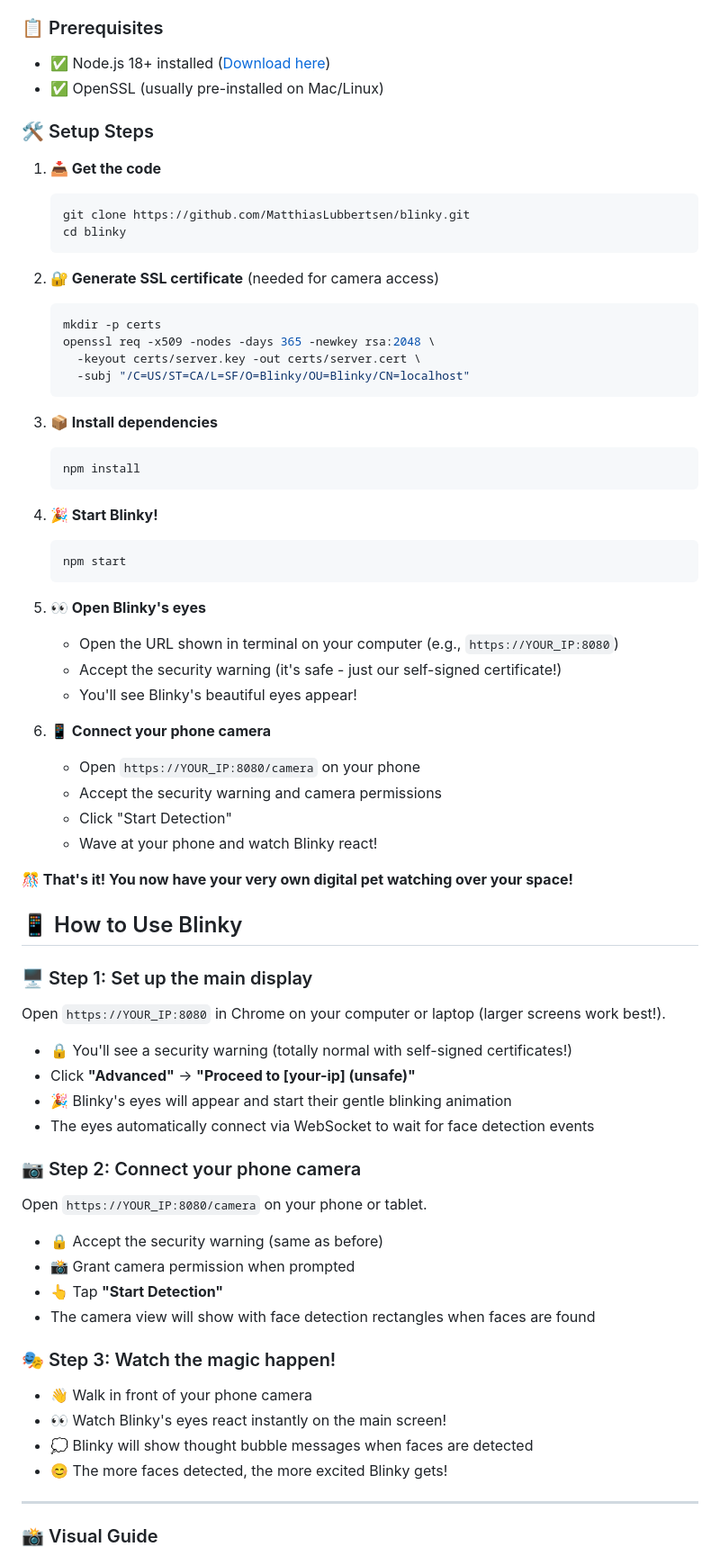
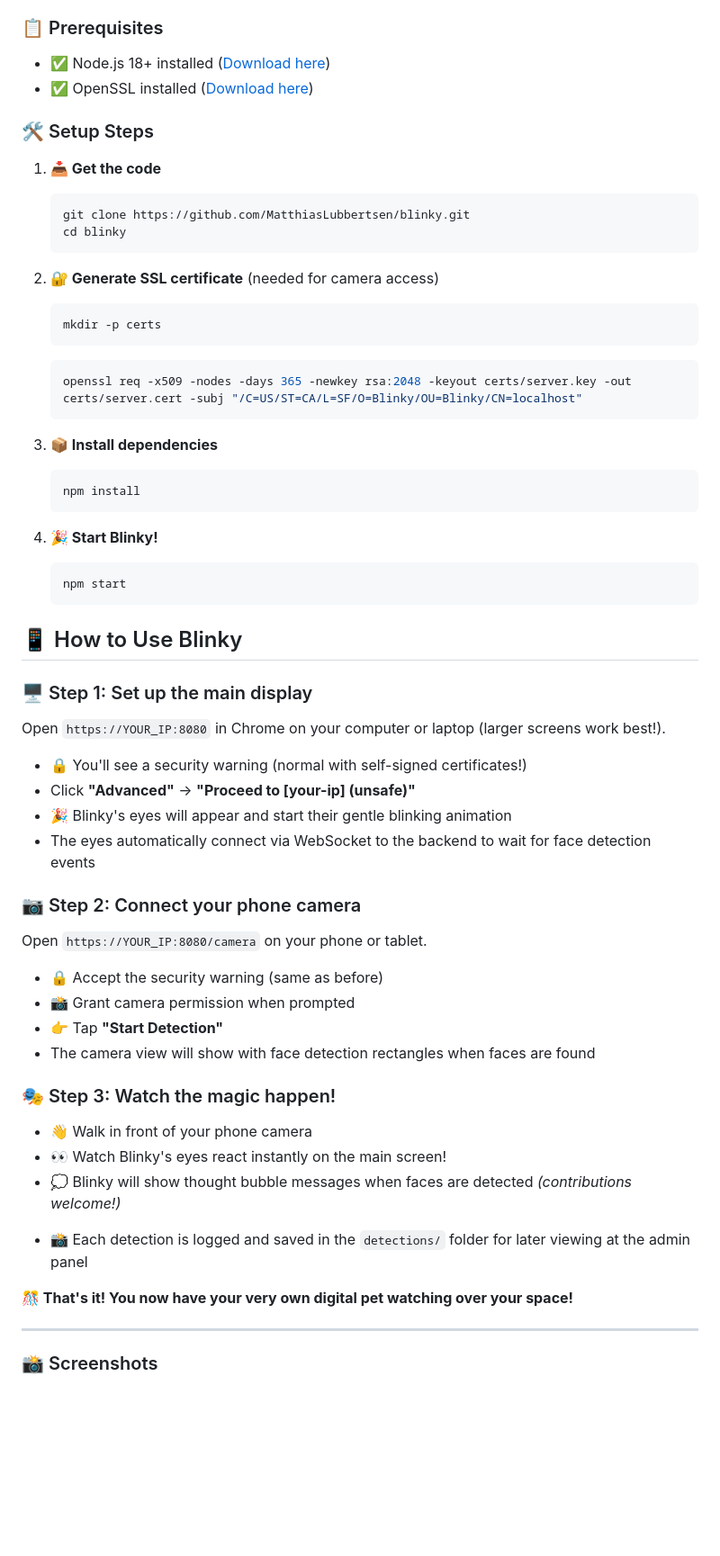
Before and after one commit to MatthiasLubbertsen/blinky, a Markdown page: README.md, the part around the change printed below. Shown: that part at 90% size. Rendered like a GitHub page; blank space fills up the shorter version.

````diff
--- a/README.md
+++ b/README.md
@@ -31,7 +45,7 @@ Ready to bring your screen to life? Follow these simple steps:
 
 ### 📋 Prerequisites
 - ✅ Node.js 18+ installed ([Download here](https://nodejs.org/))
-- ✅ OpenSSL (usually pre-installed on Mac/Linux)
+- ✅ OpenSSL installed ([Download here](https://openssl-library.org/source/))
 
 ### 🛠️ Setup Steps
 
@@ -44,9 +58,9 @@ Ready to bring your screen to life? Follow these simple steps:
 2. **🔐 Generate SSL certificate** (needed for camera access)
    ```bash
    mkdir -p certs
-   openssl req -x509 -nodes -days 365 -newkey rsa:2048 \
-     -keyout certs/server.key -out certs/server.cert \
-     -subj "/C=US/ST=CA/L=SF/O=Blinky/OU=Blinky/CN=localhost"
+   ```
+   ```bash
+   openssl req -x509 -nodes -days 365 -newkey rsa:2048 -keyout certs/server.key -out certs/server.cert -subj "/C=US/ST=CA/L=SF/O=Blinky/OU=Blinky/CN=localhost"
    ```
 
 3. **📦 Install dependencies**
@@ -59,43 +73,34 @@ Ready to bring your screen to life? Follow these simple steps:
    npm start
    ```
 
-5. **👀 Open Blinky's eyes**
-   - Open the URL shown in terminal on your computer (e.g., `https://YOUR_IP:8080`)
-   - Accept the security warning (it's safe - just our self-signed certificate!)
-   - You'll see Blinky's beautiful eyes appear!
-
-6. **📱 Connect your phone camera**
-   - Open `https://YOUR_IP:8080/camera` on your phone
-   - Accept the security warning and camera permissions
-   - Click "Start Detection"
-   - Wave at your phone and watch Blinky react!
-
-**🎊 That's it! You now have your very own digital pet watching over your space!**
 
 ## 📱 How to Use Blinky
 
 ### 🖥️ Step 1: Set up the main display
 Open `https://YOUR_IP:8080` in Chrome on your computer or laptop (larger screens work best!).
-- 🔒 You'll see a security warning (totally normal with self-signed certificates!)
+- 🔒 You'll see a security warning (normal with self-signed certificates!)
 - Click **"Advanced"** → **"Proceed to [your-ip] (unsafe)"**
 - 🎉 Blinky's eyes will appear and start their gentle blinking animation
-- The eyes automatically connect via WebSocket to wait for face detection events
+- The eyes automatically connect via WebSocket to the backend to wait for face detection events
 
 ### 📷 Step 2: Connect your phone camera
 Open `https://YOUR_IP:8080/camera` on your phone or tablet.
 - 🔒 Accept the security warning (same as before)
 - 📸 Grant camera permission when prompted
-- 👆 Tap **"Start Detection"**
+- 👉 Tap **"Start Detection"**
 - The camera view will show with face detection rectangles when faces are found
 
 ### 🎭 Step 3: Watch the magic happen!
 - 👋 Walk in front of your phone camera
 - 👀 Watch Blinky's eyes react instantly on the main screen!
-- 💭 Blinky will show thought bubble messages when faces are detected
-- 😊 The more faces detected, the more excited Blinky gets!
+- 💭 Blinky will show thought bubble messages when faces are detected *(contributions welcome!)*
+<!-- - 😊 The more faces detected, the more excited Blinky gets! -->
+- 📸 Each detection is logged and saved in the `detections/` folder for later viewing at the admin panel
+
+**🎊 That's it! You now have your very own digital pet watching over your space!**
 
 ---
 
-### 📸 Visual Guide
+### 📸 Screenshots
 
 **🖥️ Blinky's Main Interface:**
````
Also changed, not shown: other parts of README.md (+41 -18 lines), .github/ISSUE_TEMPLATE/github_help.md (+1 -1 lines), docs/assets/admin.png (added), 2 other files.
